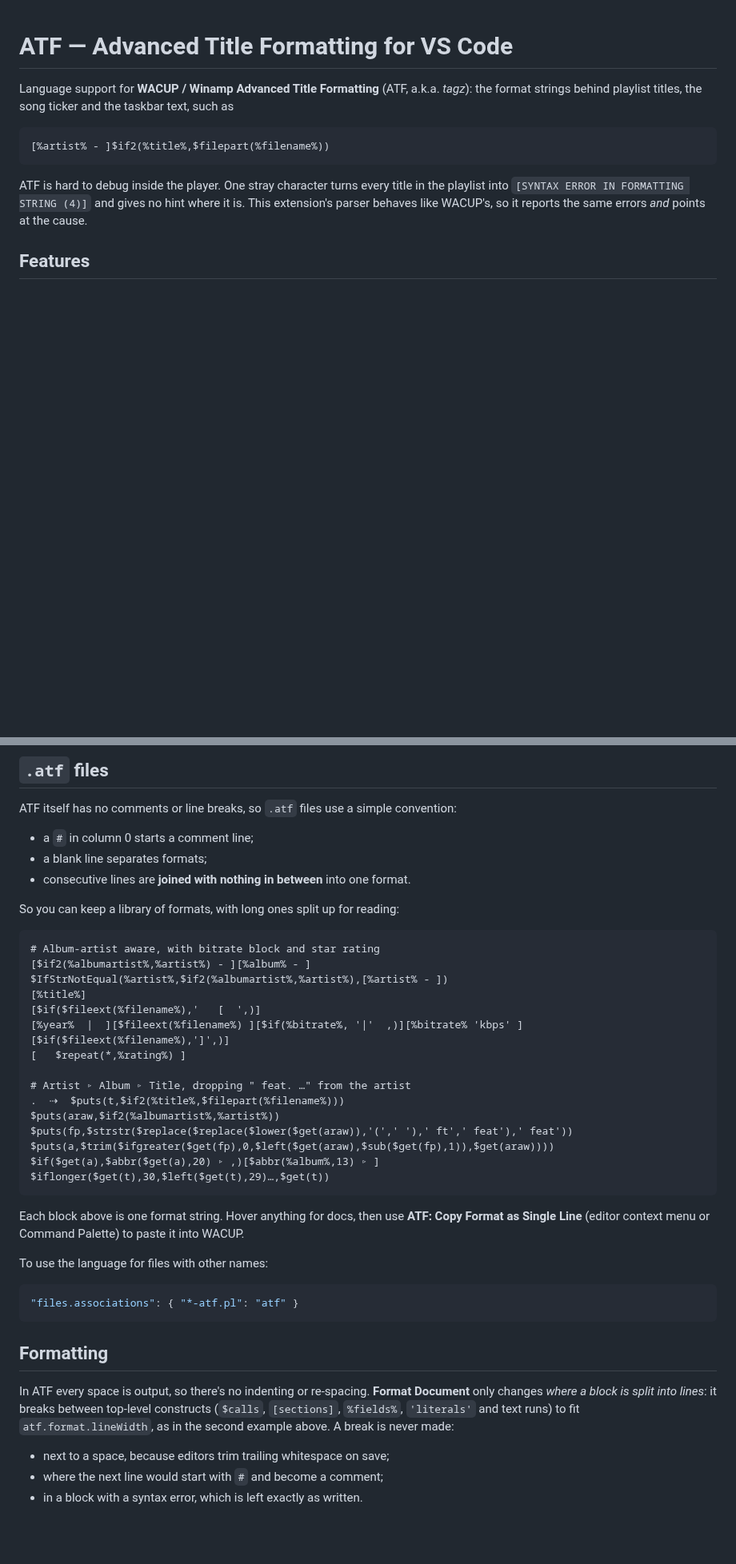
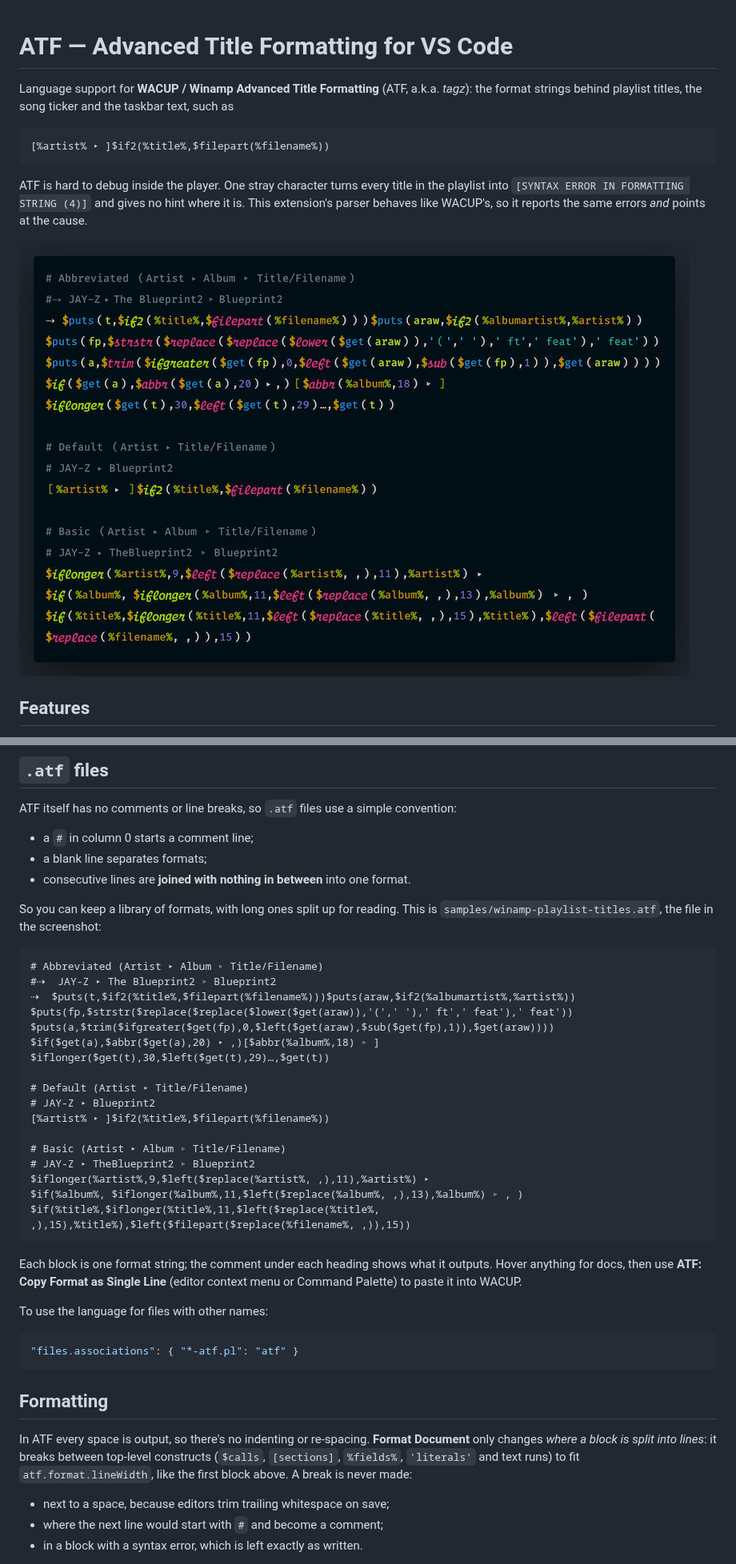
Before and after one commit to GhostPirateBob/atf-syntax, a Markdown page: README.md, 2 parts joined by grey strips. Shown at 80% size. Rendered like a GitHub page; pictures changed too: images/screenshot.png (added); blank space fills up the shorter version.

Commit message:
Publish as gpb.atf-syntax 0.2.4; README screenshot and sample example
Marketplace publisher ID is gpb (GhostPirateBob doesn't exist there, which
failed the 0.2.3 publish with 404). README uses samples/winamp-playlist-titles.atf
as its only example, highlighted as coffeescript on GitHub, plus a screenshot.

````diff
--- a/README.md
+++ b/README.md
@@ -2,11 +2,14 @@
 
 Language support for **WACUP / Winamp Advanced Title Formatting** (ATF, a.k.a. *tagz*): the format strings behind playlist titles, the song ticker and the taskbar text, such as
 
-```
-[%artist% - ]$if2(%title%,$filepart(%filename%))
+<!-- GitHub has no ATF grammar; coffeescript is the closest: it colours $calls as functions, the % of fields, numbers, 'literals' and # comments. -->
+```coffeescript
+[%artist% ▸ ]$if2(%title%,$filepart(%filename%))
 ```
 
 ATF is hard to debug inside the player. One stray character turns every title in the playlist into `[SYNTAX ERROR IN FORMATTING STRING (4)]` and gives no hint where it is. This extension's parser behaves like WACUP's, so it reports the same errors *and* points at the cause.
+
+![samples/winamp-playlist-titles.atf highlighted in VS Code](images/screenshot.png)
 
 ## Features
 
@@ -26,28 +29,29 @@ ATF itself has no comments or line breaks, so `.atf` files use a simple conventi
 - a blank line separates formats;
 - consecutive lines are **joined with nothing in between** into one format.
 
-So you can keep a library of formats, with long ones split up for reading:
+So you can keep a library of formats, with long ones split up for reading. This is `samples/winamp-playlist-titles.atf`, the file in the screenshot:
 
-```atf
-# Album-artist aware, with bitrate block and star rating
-[$if2(%albumartist%,%artist%) - ][%album% - ]
-$IfStrNotEqual(%artist%,$if2(%albumartist%,%artist%),[%artist% - ])
-[%title%]
-[$if($fileext(%filename%),'   [  ',)]
-[%year%  |  ][$fileext(%filename%) ][$if(%bitrate%, '|'  ,)][%bitrate% 'kbps' ]
-[$if($fileext(%filename%),']',)]
-[   $repeat(*,%rating%) ]
-
-# Artist ▹ Album ▹ Title, dropping " feat. …" from the artist
-.  ⇢  $puts(t,$if2(%title%,$filepart(%filename%)))
-$puts(araw,$if2(%albumartist%,%artist%))
+```coffeescript
+# Abbreviated (Artist ▸ Album ▹ Title/Filename)
+#⇢  JAY-Z ▸ The Blueprint2 ▹ Blueprint2
+⇢  $puts(t,$if2(%title%,$filepart(%filename%)))$puts(araw,$if2(%albumartist%,%artist%))
 $puts(fp,$strstr($replace($replace($lower($get(araw)),'(',' '),' ft',' feat'),' feat'))
 $puts(a,$trim($ifgreater($get(fp),0,$left($get(araw),$sub($get(fp),1)),$get(araw))))
-$if($get(a),$abbr($get(a),20) ▹ ,)[$abbr(%album%,13) ▹ ]
+$if($get(a),$abbr($get(a),20) ▸ ,)[$abbr(%album%,18) ▹ ]
 $iflonger($get(t),30,$left($get(t),29)…,$get(t))
+
+# Default (Artist ▸ Title/Filename)
+# JAY-Z ▸ Blueprint2
+[%artist% ▸ ]$if2(%title%,$filepart(%filename%))
+
+# Basic (Artist ▸ Album ▹ Title/Filename)
+# JAY-Z ▸ TheBlueprint2 ▹ Blueprint2
+$iflonger(%artist%,9,$left($replace(%artist%, ,),11),%artist%) ▸
+$if(%album%, $iflonger(%album%,11,$left($replace(%album%, ,),13),%album%) ▹ , )
+$if(%title%,$iflonger(%title%,11,$left($replace(%title%, ,),15),%title%),$left($filepart($replace(%filename%, ,)),15))
 ```
 
-Each block above is one format string. Hover anything for docs, then use **ATF: Copy Format as Single Line** (editor context menu or Command Palette) to paste it into WACUP.
+Each block is one format string; the comment under each heading shows what it outputs. Hover anything for docs, then use **ATF: Copy Format as Single Line** (editor context menu or Command Palette) to paste it into WACUP.
 
 To use the language for files with other names:
 
@@ -57,7 +61,7 @@ To use the language for files with other names:
 
 ## Formatting
 
-In ATF every space is output, so there's no indenting or re-spacing. **Format Document** only changes *where a block is split into lines*: it breaks between top-level constructs (`$calls`, `[sections]`, `%fields%`, `'literals'` and text runs) to fit `atf.format.lineWidth`, as in the second example above. A break is never made:
+In ATF every space is output, so there's no indenting or re-spacing. **Format Document** only changes *where a block is split into lines*: it breaks between top-level constructs (`$calls`, `[sections]`, `%fields%`, `'literals'` and text runs) to fit `atf.format.lineWidth`, like the first block above. A break is never made:
 
 - next to a space, because editors trim trailing whitespace on save;
 - where the next line would start with `#` and become a comment;
````
Also changed, not shown: CHANGELOG.md (+7 -1 lines), 4 other files.
